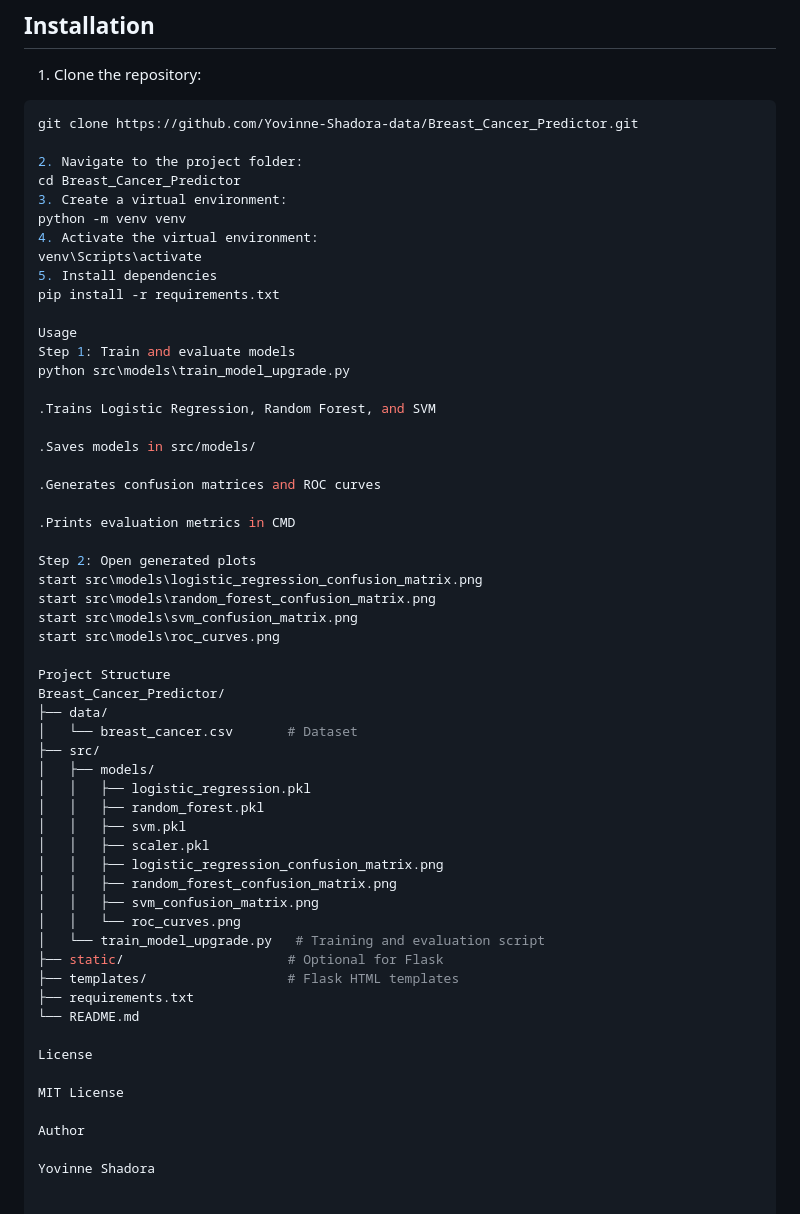
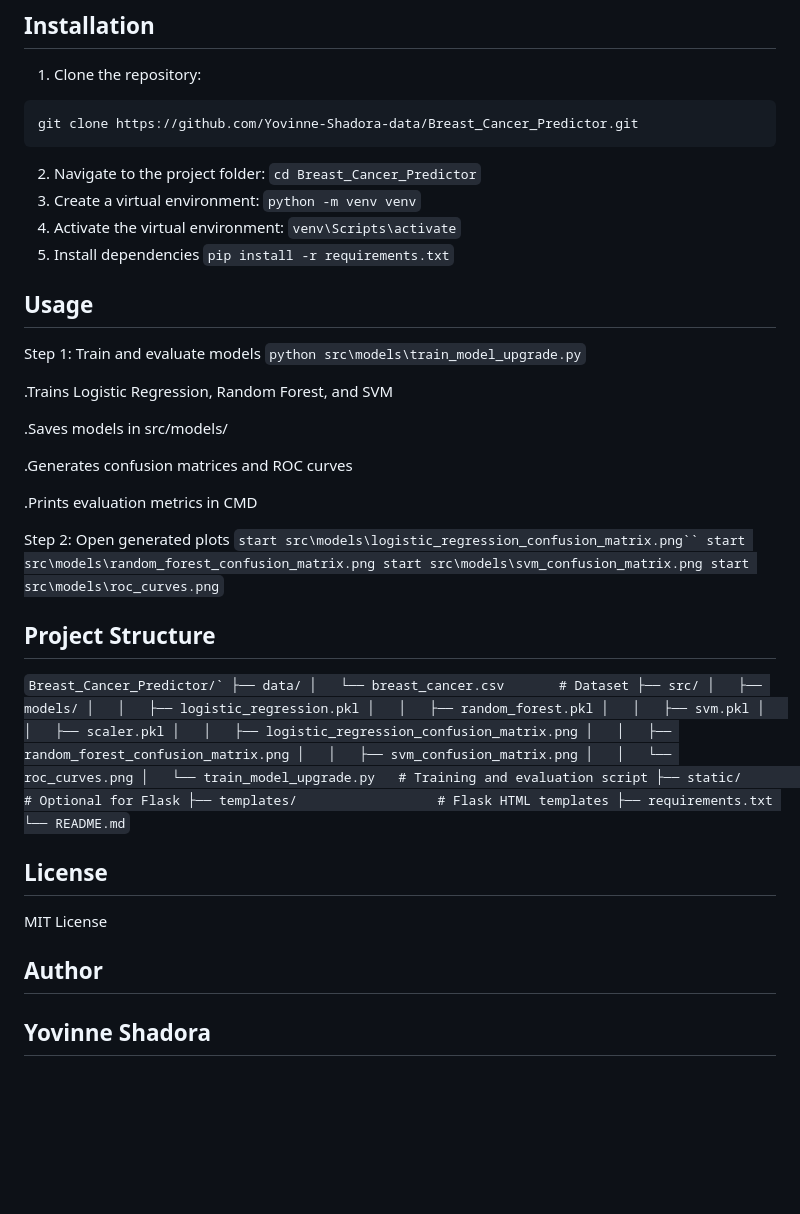
Before and after one commit to Yovinne-Shadora-data/Breast_Cancer_Predictor, a Markdown page: README.md, the part around the change. Rendered like a GitHub page; blank space fills up the shorter version.

````diff
--- a/README.md
+++ b/README.md
@@ -45,19 +45,19 @@ A Python-based **command-line and web-ready ML application** to predict breast c
 1. Clone the repository:
 ```bash
 git clone https://github.com/Yovinne-Shadora-data/Breast_Cancer_Predictor.git
+```
+2. Navigate to the project folder:
+``cd Breast_Cancer_Predictor``
+3. Create a virtual environment:
+```python -m venv venv```
+4. Activate the virtual environment:
+```venv\Scripts\activate```
+5. Install dependencies
+```pip install -r requirements.txt```
 
-2. Navigate to the project folder:
-cd Breast_Cancer_Predictor
-3. Create a virtual environment:
-python -m venv venv
-4. Activate the virtual environment:
-venv\Scripts\activate
-5. Install dependencies
-pip install -r requirements.txt
-
-Usage
+## Usage
 Step 1: Train and evaluate models
-python src\models\train_model_upgrade.py
+```python src\models\train_model_upgrade.py```
 
 .Trains Logistic Regression, Random Forest, and SVM
 
@@ -68,13 +68,13 @@ python src\models\train_model_upgrade.py
 .Prints evaluation metrics in CMD
 
 Step 2: Open generated plots
-start src\models\logistic_regression_confusion_matrix.png
+```start src\models\logistic_regression_confusion_matrix.png``
 start src\models\random_forest_confusion_matrix.png
 start src\models\svm_confusion_matrix.png
-start src\models\roc_curves.png
+start src\models\roc_curves.png```
 
-Project Structure
-Breast_Cancer_Predictor/
+## Project Structure
+```Breast_Cancer_Predictor/`
 ├── data/
 │   └── breast_cancer.csv       # Dataset
 ├── src/
@@ -91,12 +91,12 @@ Breast_Cancer_Predictor/
 ├── static/                     # Optional for Flask
 ├── templates/                  # Flask HTML templates
 ├── requirements.txt
-└── README.md
+└── README.md```
 
-License
+## License
 
 MIT License
 
-Author
+## Author
 
-Yovinne Shadora
+## Yovinne Shadora
````
